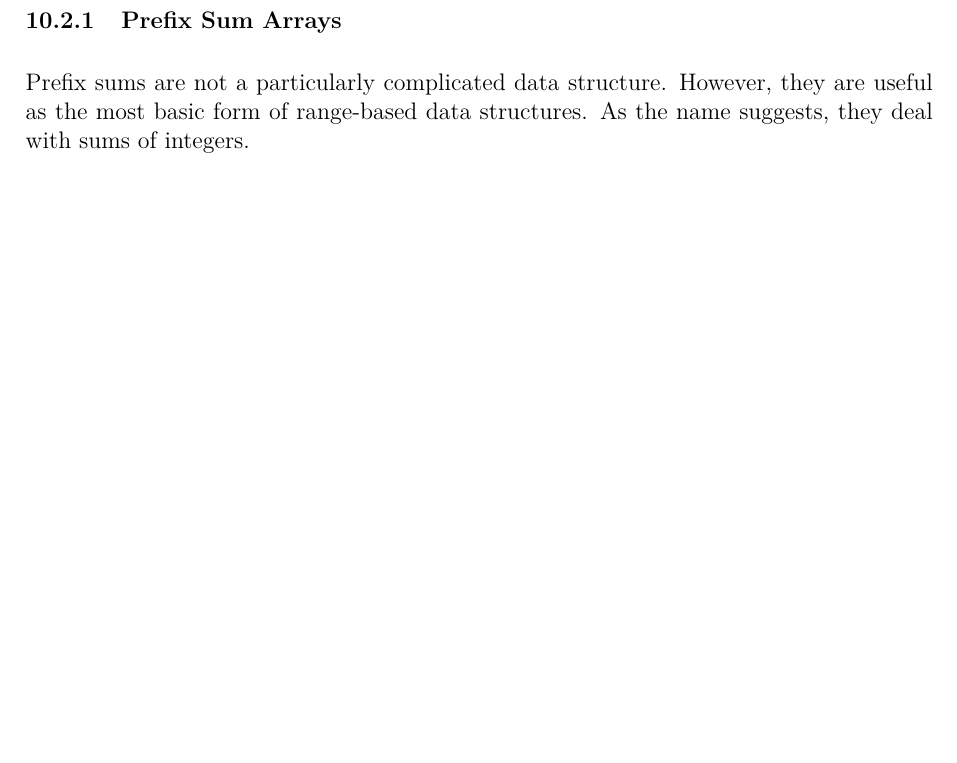
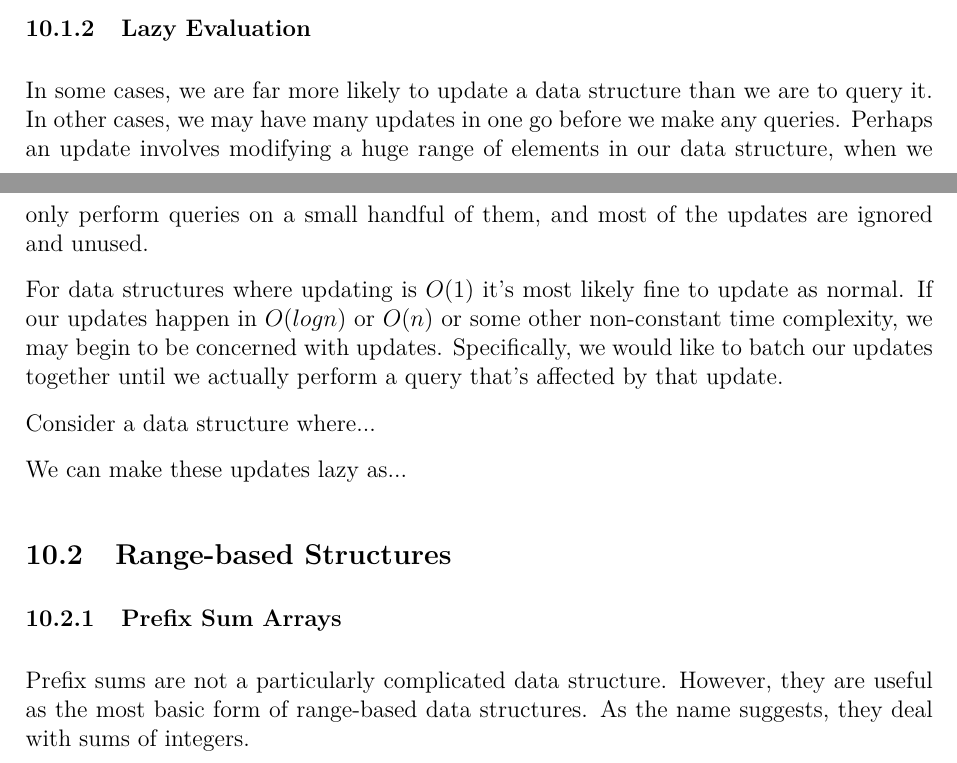
Before and after one commit to JarateKing/Competitive-Programming-Textbook, a LaTeX document (main.tex, which reads chapters/advanced-data-structures.tex): part of page 67 of 86 before the commit and two parts of pages 66 and 67 of 86 after it, the two joined at a grey line, cut at the place of the change, the shorter picture padded with empty space. Compiled offline with pdfLaTeX.

Commit message:
added lazy evaluation concept stub

```diff
--- a/chapters/advanced-data-structures.tex
+++ b/chapters/advanced-data-structures.tex
@@ -17,6 +17,16 @@ Ideally, persistent data structures involve representing the data in such a way
 In our persistent queue's case, a better approach would be to recognize that we only ever can represent a queue as a subarray of all the elements added in order -- if we have an array that contains all the elements that will be added to our queue, we can keep track of the index of the element we consider at the front of our queue, and the total size of our queue from that starting position (alternatively, the end position of our queue, or one more than the index of our last element in the queue). Pushing is a simple matter of incrementing our size by 1, while popping involves incrementing our start position by 1 and decrementing our size by 1 as well. For every push or pop we perform on our persistent queue, we can keep track of the state of the queue as a pair of integers for the start position and the size of the queue:
 
 \inputcpp{code/data_structures/persistent_queue.cpp}
+
+\subsubsection{Lazy Evaluation}
+
+In some cases, we are far more likely to update a data structure than we are to query it. In other cases, we may have many updates in one go before we make any queries. Perhaps an update involves modifying a huge range of elements in our data structure, when we only perform queries on a small handful of them, and most of the updates are ignored and unused.
+
+For data structures where updating is $O(1)$ it's most likely fine to update as normal. If our updates happen in $O(log n)$ or $O(n)$ or some other non-constant time complexity, we may begin to be concerned with updates. Specifically, we would like to batch our updates together until we actually perform a query that's affected by that update.
+
+Consider a data structure where...
+
+We can make these updates lazy as...
 
 \subsection{Range-based Structures}
 \subsubsection{Prefix Sum Arrays}
```
